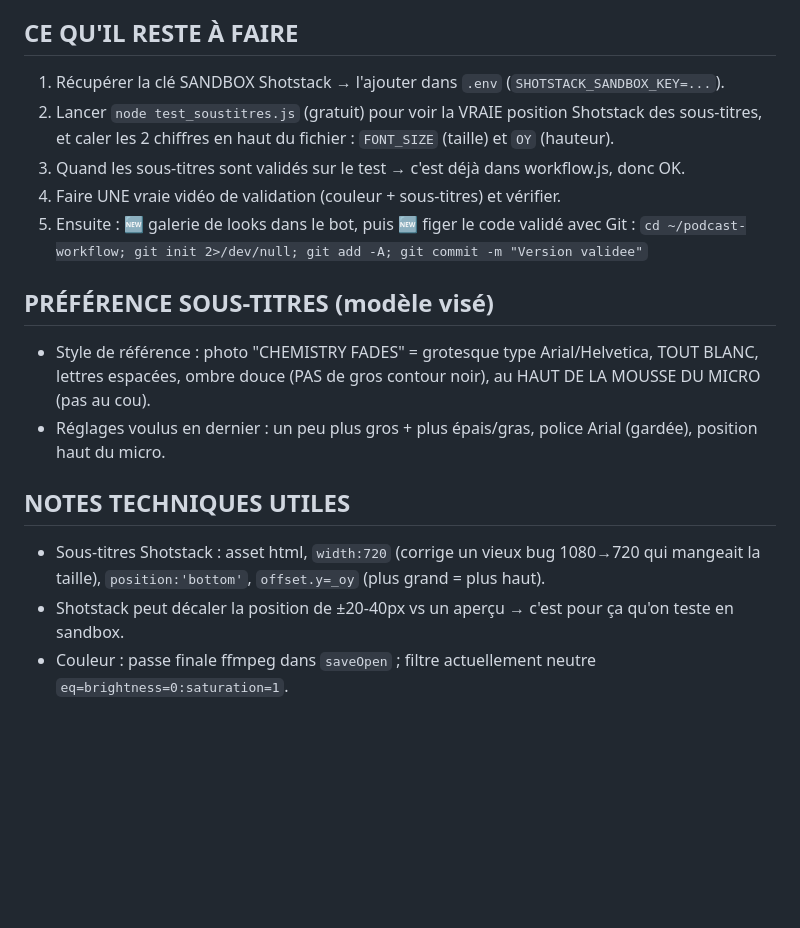
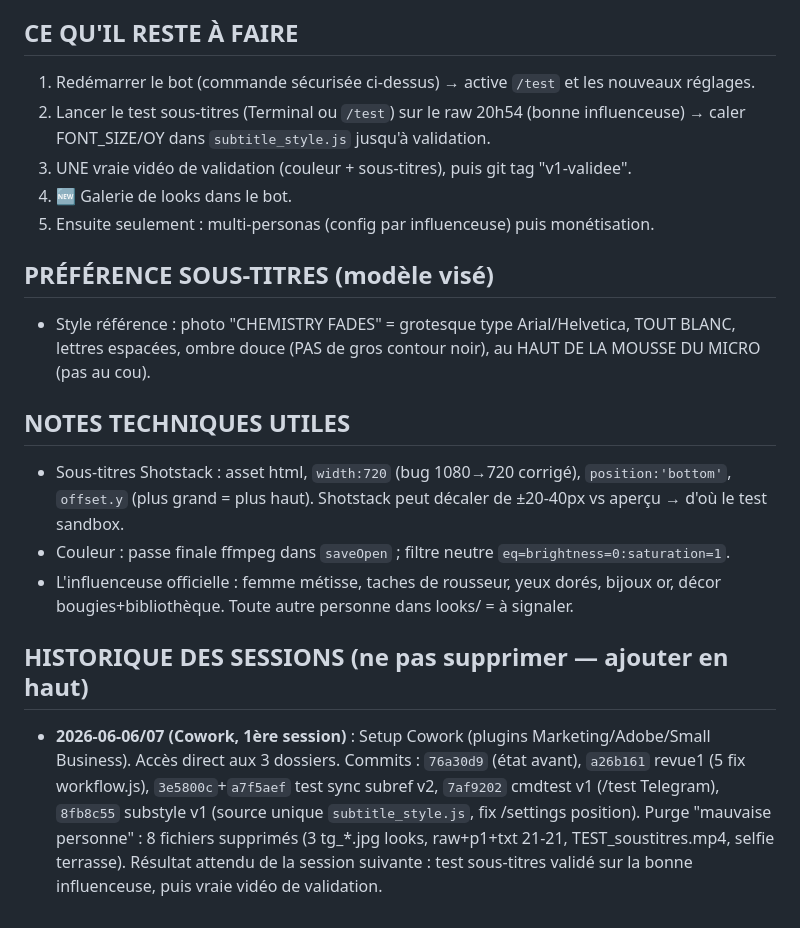
Before and after one commit to etoile-bee/test, a Markdown page: CONTEXTE_projet.md, the part around one of its changes. Drawn GitHub-style; blank space fills up the shorter version.

```diff
--- a/CONTEXTE_projet.md
+++ b/CONTEXTE_projet.md
@@ -29,17 +45,18 @@
 
 ## CE QU'IL RESTE À FAIRE
-1. Récupérer la clé SANDBOX Shotstack → l'ajouter dans `.env` (`SHOTSTACK_SANDBOX_KEY=...`).
-2. Lancer `node test_soustitres.js` (gratuit) pour voir la VRAIE position Shotstack des sous-titres, et caler les 2 chiffres en haut du fichier : `FONT_SIZE` (taille) et `OY` (hauteur).
-3. Quand les sous-titres sont validés sur le test → c'est déjà dans workflow.js, donc OK.
-4. Faire UNE vraie vidéo de validation (couleur + sous-titres) et vérifier.
-5. Ensuite : 🆕 galerie de looks dans le bot, puis 🆕 figer le code validé avec Git :
-   `cd ~/podcast-workflow; git init 2>/dev/null; git add -A; git commit -m "Version validee"`
+1. Redémarrer le bot (commande sécurisée ci-dessus) → active `/test` et les nouveaux réglages.
+2. Lancer le test sous-titres (Terminal ou `/test`) sur le raw 20h54 (bonne influenceuse) → caler FONT_SIZE/OY dans `subtitle_style.js` jusqu'à validation.
+3. UNE vraie vidéo de validation (couleur + sous-titres), puis git tag "v1-validee".
+4. 🆕 Galerie de looks dans le bot.
+5. Ensuite seulement : multi-personas (config par influenceuse) puis monétisation.
 
 ## PRÉFÉRENCE SOUS-TITRES (modèle visé)
-- Style de référence : photo "CHEMISTRY FADES" = grotesque type Arial/Helvetica, TOUT BLANC, lettres espacées, ombre douce (PAS de gros contour noir), au HAUT DE LA MOUSSE DU MICRO (pas au cou).
-- Réglages voulus en dernier : un peu plus gros + plus épais/gras, police Arial (gardée), position haut du micro.
+- Style référence : photo "CHEMISTRY FADES" = grotesque type Arial/Helvetica, TOUT BLANC, lettres espacées, ombre douce (PAS de gros contour noir), au HAUT DE LA MOUSSE DU MICRO (pas au cou).
 
 ## NOTES TECHNIQUES UTILES
-- Sous-titres Shotstack : asset html, `width:720` (corrige un vieux bug 1080→720 qui mangeait la taille), `position:'bottom'`, `offset.y=_oy` (plus grand = plus haut).
-- Shotstack peut décaler la position de ±20-40px vs un aperçu → c'est pour ça qu'on teste en sandbox.
-- Couleur : passe finale ffmpeg dans `saveOpen` ; filtre actuellement neutre `eq=brightness=0:saturation=1`.
+- Sous-titres Shotstack : asset html, `width:720` (bug 1080→720 corrigé), `position:'bottom'`, `offset.y` (plus grand = plus haut). Shotstack peut décaler de ±20-40px vs aperçu → d'où le test sandbox.
+- Couleur : passe finale ffmpeg dans `saveOpen` ; filtre neutre `eq=brightness=0:saturation=1`.
+- L'influenceuse officielle : femme métisse, taches de rousseur, yeux dorés, bijoux or, décor bougies+bibliothèque. Toute autre personne dans looks/ = à signaler.
+
+## HISTORIQUE DES SESSIONS (ne pas supprimer — ajouter en haut)
+- **2026-06-06/07 (Cowork, 1ère session)** : Setup Cowork (plugins Marketing/Adobe/Small Business). Accès direct aux 3 dossiers. Commits : `76a30d9` (état avant), `a26b161` revue1 (5 fix workflow.js), `3e5800c`+`a7f5aef` test sync subref v2, `7af9202` cmdtest v1 (/test Telegram), `8fb8c55` substyle v1 (source unique `subtitle_style.js`, fix /settings position). Purge "mauvaise personne" : 8 fichiers supprimés (3 tg_*.jpg looks, raw+p1+txt 21-21, TEST_soustitres.mp4, selfie terrasse). Résultat attendu de la session suivante : test sous-titres validé sur la bonne influenceuse, puis vraie vidéo de validation.
```
Also changed, not shown: other parts of CONTEXTE_projet.md (+28 -12 lines).
